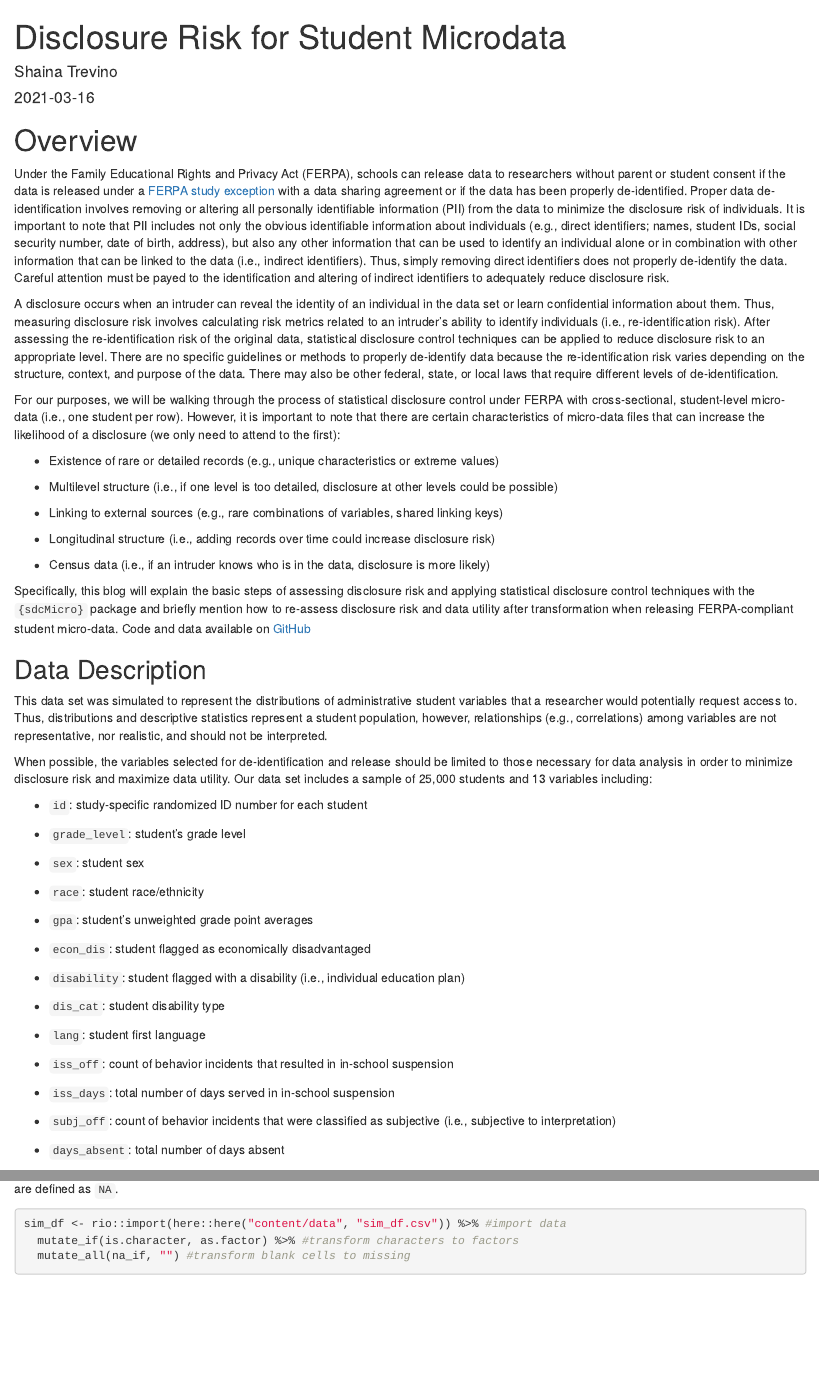
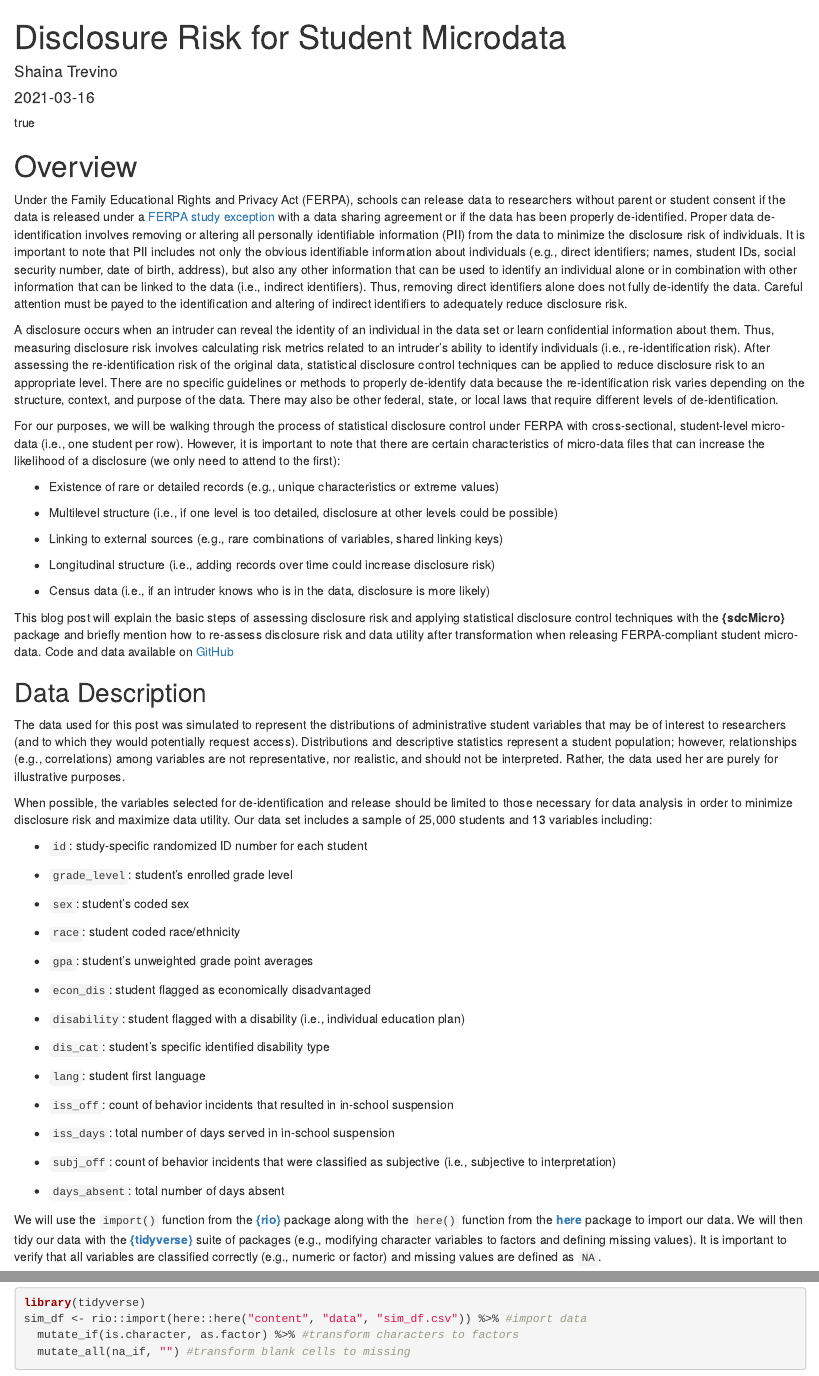
Before and after one commit to shainatrevino/Professional-Website, an R Markdown document (content/blog/2021-3-16-disclosure-risk-rmarkdown/index.Rmarkdown): the page in a window 1100 px wide, from its top, and a second part further down, joined at a grey line. Rendered offline with R 4.5, knitr and Pandoc, with nearby package versions; some code elsewhere in the file could not run offline.

Commit message:
add table of contents & some suggested edits

````diff
--- a/content/blog/2021-3-16-disclosure-risk-rmarkdown/index.Rmarkdown
+++ b/content/blog/2021-3-16-disclosure-risk-rmarkdown/index.Rmarkdown
@@ -10,6 +10,7 @@ series:
 tags:
 categories:
 layout: single
+toc: true
 ---
 
 ```{r setup, include=FALSE}
@@ -21,7 +22,7 @@ library(sdcMicro)
 
 # Overview
 
-Under the Family Educational Rights and Privacy Act (FERPA), schools can release data to researchers without parent or student consent if the data is released under a [FERPA study exception](https://studentprivacy.ed.gov/sites/default/files/resource_document/file/FERPA%20Exceptions_HANDOUT_portrait.pdf) with a data sharing agreement or if the data has been properly de-identified. Proper data de-identification involves removing or altering all personally identifiable information (PII) from the data to minimize the disclosure risk of individuals. It is important to note that PII includes not only the obvious identifiable information about individuals (e.g., direct identifiers; names, student IDs, social security number, date of birth, address), but also any other information that can be used to identify an individual alone or in combination with other information that can be linked to the data (i.e., indirect identifiers). Thus, simply removing direct identifiers does not properly de-identify the data. Careful attention must be payed to the identification and altering of indirect identifiers to adequately reduce disclosure risk.
+Under the Family Educational Rights and Privacy Act (FERPA), schools can release data to researchers without parent or student consent if the data is released under a [FERPA study exception](https://studentprivacy.ed.gov/sites/default/files/resource_document/file/FERPA%20Exceptions_HANDOUT_portrait.pdf) with a data sharing agreement or if the data has been properly de-identified. Proper data de-identification involves removing or altering all personally identifiable information (PII) from the data to minimize the disclosure risk of individuals. It is important to note that PII includes not only the obvious identifiable information about individuals (e.g., direct identifiers; names, student IDs, social security number, date of birth, address), but also any other information that can be used to identify an individual alone or in combination with other information that can be linked to the data (i.e., indirect identifiers). Thus, removing direct identifiers alone does not fully de-identify the data. Careful attention must be payed to the identification and altering of indirect identifiers to adequately reduce disclosure risk.
 
 A disclosure occurs when an intruder can reveal the identity of an individual in the data set or learn confidential information about them. Thus, measuring disclosure risk involves calculating risk metrics related to an intruder's ability to identify individuals (i.e., re-identification risk). After assessing the re-identification risk of the original data, statistical disclosure control techniques can be applied to reduce disclosure risk to an appropriate level. There are no specific guidelines or methods to properly de-identify data because the re-identification risk varies depending on the structure, context, and purpose of the data. There may also be other federal, state, or local laws that require different levels of de-identification.
 
@@ -37,21 +38,21 @@ For our purposes, we will be walking through the process of statistical disclosu
 
 + Census data (i.e., if an intruder knows who is in the data, disclosure is more likely)
 
-Specifically, this blog will explain the basic steps of assessing disclosure risk and applying statistical disclosure control techniques with the `{sdcMicro}` package and briefly mention how to re-assess disclosure risk and data utility after transformation when releasing FERPA-compliant student micro-data. Code and data available on [GitHub](https://github.com/shainatrevino/Professional-Website)
+This blog post will explain the basic steps of assessing disclosure risk and applying statistical disclosure control techniques with the **{sdcMicro}** package and briefly mention how to re-assess disclosure risk and data utility after transformation when releasing FERPA-compliant student micro-data. Code and data available on [GitHub](https://github.com/shainatrevino/Professional-Website)
 
 ## Data Description
 
-This data set was simulated to represent the distributions of administrative student variables that a researcher would potentially request access to. Thus, distributions and descriptive statistics represent a student population, however, relationships (e.g., correlations) among variables are not representative, nor realistic, and should not be interpreted.
+The data used for this post was simulated to represent the distributions of administrative student variables that may be of interest to researchers (and to which they would potentially request access). Distributions and descriptive statistics represent a student population; however, relationships (e.g., correlations) among variables are not representative, nor realistic, and should not be interpreted. Rather, the data used her are purely for illustrative purposes.
 
 When possible, the variables selected for de-identification and release should be limited to those necessary for data analysis in order to minimize disclosure risk and maximize data utility. Our data set includes a sample of 25,000 students and 13 variables including:
 
 + `id`: study-specific randomized ID number for each student
 
-+ `grade_level`: student's grade level
++ `grade_level`: student's enrolled grade level
 
-+ `sex`: student sex
++ `sex`: student's coded sex
 
-+ `race`: student race/ethnicity
++ `race`: student coded race/ethnicity
 
 + `gpa`: student's unweighted grade point averages
 
@@ -59,7 +60,7 @@ When possible, the variables selected for de-identification and release should b
 
 + `disability`: student flagged with a disability (i.e., individual education plan)
 
-+ `dis_cat`: student disability type
++ `dis_cat`: student's specific identified disability type
 
 + `lang`: student first language
 
@@ -71,11 +72,12 @@ When possible, the variables selected for de-identification and release should b
 
 + `days_absent`: total number of days absent
 
-We will use the `import()` and `here()` function to import our data and tidy it with the `{tidyverse}` package (e.g., modifying character variables to factors and defining missing values). It is important to verify that all variables are classified correctly (e.g., numeric or factor) and missing values are defined as `NA`.
+We will use the `import()` function from the [**{rio}**](https://github.com/leeper/rio) package along with the `here()` function from the [**here**](https://github.com/r-lib/here) package to import our data. We will then tidy our data with the [**{tidyverse}**](https://www.tidyverse.org) suite of packages (e.g., modifying character variables to factors and defining missing values). It is important to verify that all variables are classified correctly (e.g., numeric or factor) and missing values are defined as `NA`.
 
 
 ```{r import}
-sim_df <- rio::import(here::here("content/data", "sim_df.csv")) %>% #import data
+library(tidyverse)
+sim_df <- rio::import(here::here("content", "data", "sim_df.csv")) %>% #import data
   mutate_if(is.character, as.factor) %>% #transform characters to factors
   mutate_all(na_if, "") #transform blank cells to missing
 
--- a/resources/_gen/assets/scss/scaffold.scss_545d7c693f5b5f74d129019eb310e64e.json
+++ b/resources/_gen/assets/scss/scaffold.scss_545d7c693f5b5f74d129019eb310e64e.json
@@ -1 +1 @@
-{"Target":"style.main.min.558186fa8faf070ab3c1286bda3bcc1aeadfbd09d0d1d9cabdcc3d81c3c8a551.css","MediaType":"text/css","Data":{"Integrity":"sha256-VYGG+o+vBwqzwShr2jvMGurfvQnQ0dnKvcw9gcPIpVE="}}
+{"Target":"style.main.min.2774dae2db04f0ea75575fa2d3ad6d88087aa95ed2f597f0b9c025e3ebc15249.css","MediaType":"text/css","Data":{"Integrity":"sha256-J3Ta4tsE8Op1V1+i061tiAh6qV7S9ZfwucAl4+vBUkk="}}
````
Also changed, not shown: content/blog/2021-3-16-disclosure-risk-rmarkdown/index_files/figure-html/gpa-render-1.png, content/blog/2021-3-16-disclosure-risk-rmarkdown/index_files/figure-html/plot-cont-render-1.png, layouts/_default/single.html (added), content/blog/2021-3-16-disclosure-risk-rmarkdown/index.Rmarkdown (14 more changed lines), 2 other files.
